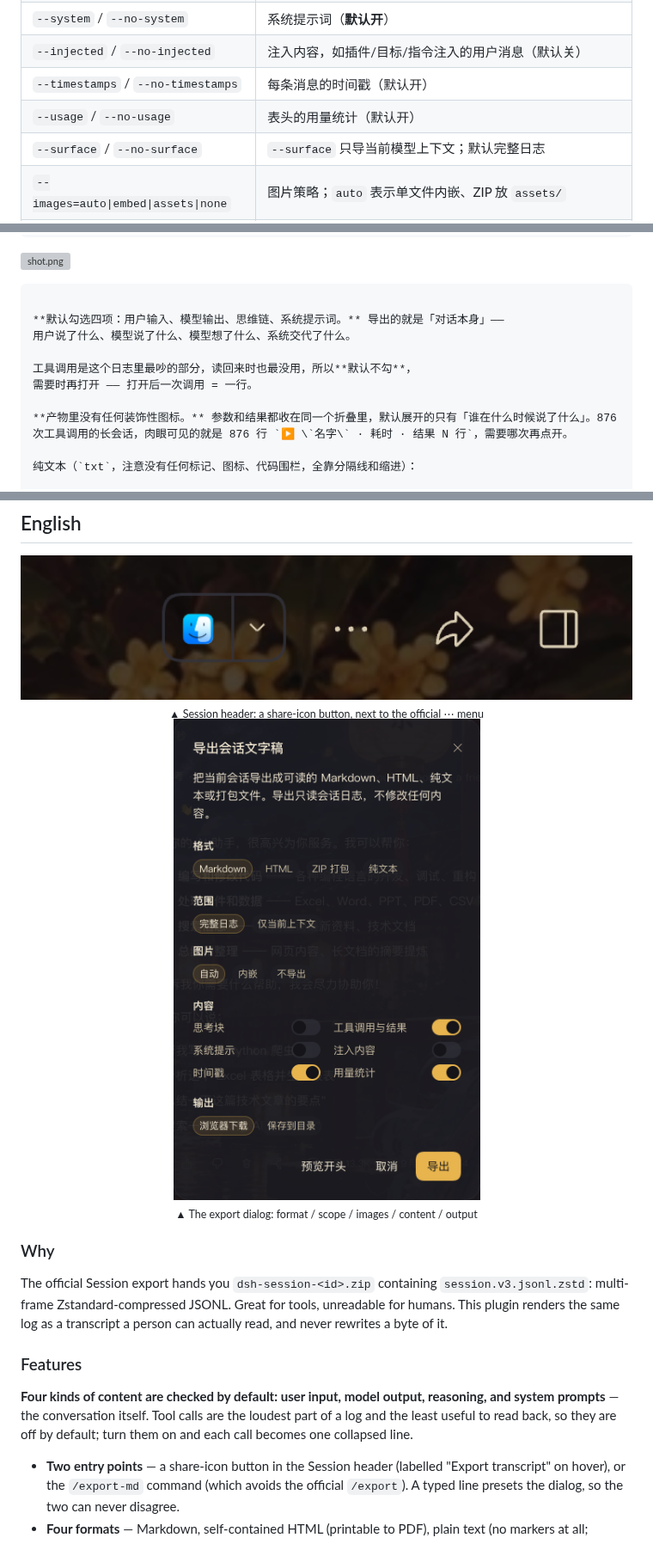
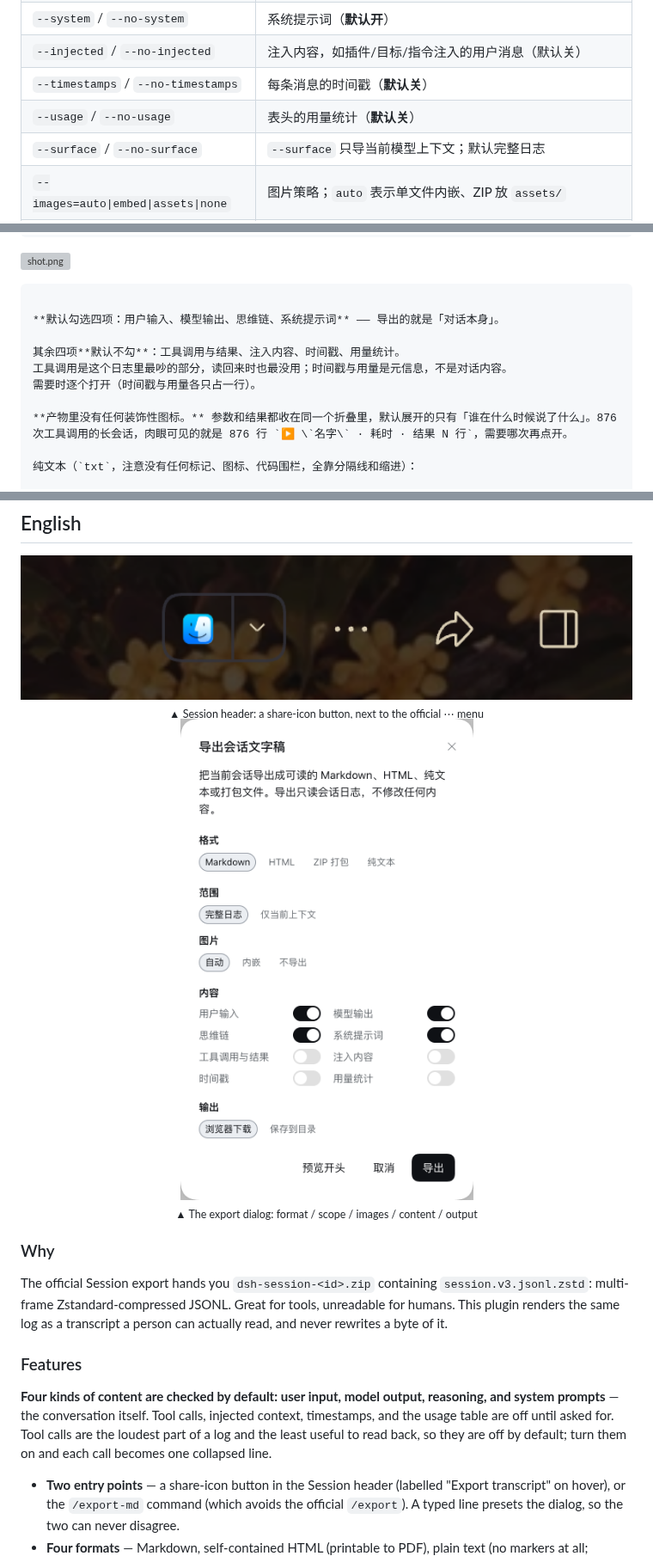
Before and after one commit to DDDMUC/dsh-chat-export, a Markdown page: README.md, 3 parts joined by grey strips. Shown at 86% size. Rendered like a GitHub page; pictures changed too: docs/screenshots/02-export-dialog.png; grey boxes are pictures that could not be loaded.

````diff
--- a/README.md
+++ b/README.md
@@ -94,8 +94,8 @@ dsh plugin --profile web add link:/绝对路径/dsh-chat-export
 | `--tools` / `--no-tools` | 工具调用与结果（**默认关**，一次调用一行） |
 | `--system` / `--no-system` | 系统提示词（**默认开**） |
 | `--injected` / `--no-injected` | 注入内容，如插件/目标/指令注入的用户消息（默认关） |
-| `--timestamps` / `--no-timestamps` | 每条消息的时间戳（默认开） |
-| `--usage` / `--no-usage` | 表头的用量统计（默认开） |
+| `--timestamps` / `--no-timestamps` | 每条消息的时间戳（**默认关**） |
+| `--usage` / `--no-usage` | 表头的用量统计（**默认关**） |
 | `--surface` / `--no-surface` | `--surface` 只导当前模型上下文；默认完整日志 |
 | `--images=auto\|embed\|assets\|none` | 图片策略；`auto` 表示单文件内嵌、ZIP 放 `assets/` |
 | `--limit=N` | 单条工具结果的字符上限（默认 4000，`0` 表示不截断） |
@@ -158,11 +158,11 @@ Markdown：
 ![shot.png](assets/001-shot.png)
 ```
 
-**默认勾选四项：用户输入、模型输出、思维链、系统提示词。** 导出的就是「对话本身」——
-用户说了什么、模型说了什么、模型想了什么、系统交代了什么。
+**默认勾选四项：用户输入、模型输出、思维链、系统提示词** —— 导出的就是「对话本身」。
 
-工具调用是这个日志里最吵的部分，读回来时也最没用，所以**默认不勾**，
-需要时再打开 —— 打开后一次调用 = 一行。
+其余四项**默认不勾**：工具调用与结果、注入内容、时间戳、用量统计。
+工具调用是这个日志里最吵的部分，读回来时也最没用；时间戳与用量是元信息，不是对话内容。
+需要时逐个打开（时间戳与用量各只占一行）。
 
 **产物里没有任何装饰性图标。** 参数和结果都收在同一个折叠里，默认展开的只有「谁在什么时候说了什么」。876 次工具调用的长会话，肉眼可见的就是 876 行 `▶ \`名字\` · 耗时 · 结果 N 行`，需要哪次再点开。
 
@@ -273,7 +273,7 @@ The official Session export hands you `dsh-session-<id>.zip` containing `session
 
 ### Features
 
-**Four kinds of content are checked by default: user input, model output, reasoning, and system prompts** — the conversation itself. Tool calls are the loudest part of a log and the least useful to read back, so they are off by default; turn them on and each call becomes one collapsed line.
+**Four kinds of content are checked by default: user input, model output, reasoning, and system prompts** — the conversation itself. Tool calls, injected context, timestamps, and the usage table are off until asked for. Tool calls are the loudest part of a log and the least useful to read back, so they are off by default; turn them on and each call becomes one collapsed line.
 
 - **Two entry points** — a share-icon button in the Session header (labelled "Export transcript" on hover), or the `/export-md` command (which avoids the official `/export`). A typed line presets the dialog, so the two can never disagree.
 - **Four formats** — Markdown, self-contained HTML (printable to PDF), plain text (no markers at all; readable in any terminal), and a ZIP bundle (`transcript.md` + `transcript.html` + `transcript.txt` + `assets/` + `meta.json`).
````
Also changed, not shown: docs/验收记录.md (+31 -1 lines), 6 other files.
